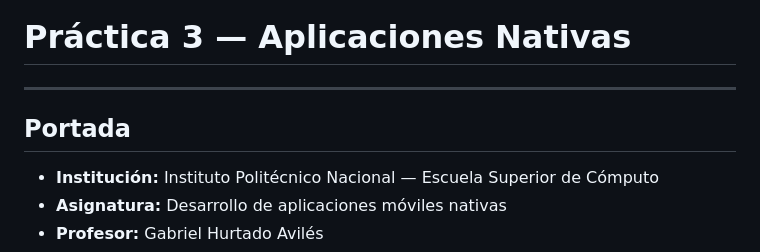
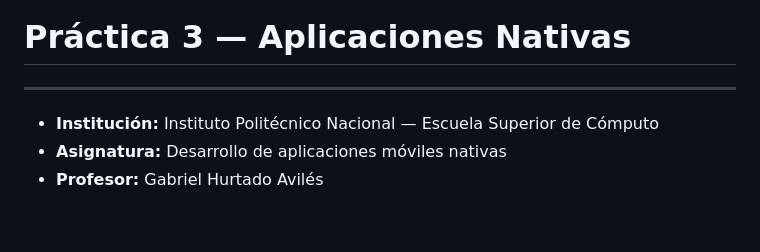
Before and after one commit to jesusGoliat/Practica-3-Aplicaciones-nativas, a Markdown page: README.md, the part around the change. Drawn GitHub-style; blank space fills up the shorter version.

Commit message:
Remove 'Portada' section from README

```diff
--- a/README.md
+++ b/README.md
@@ -1,8 +1,6 @@
 # Práctica 3 — Aplicaciones Nativas
 
 ---
-
-## Portada
 
 - **Institución:** Instituto Politécnico Nacional — Escuela Superior de Cómputo
 - **Asignatura:** Desarrollo de aplicaciones móviles nativas
```
